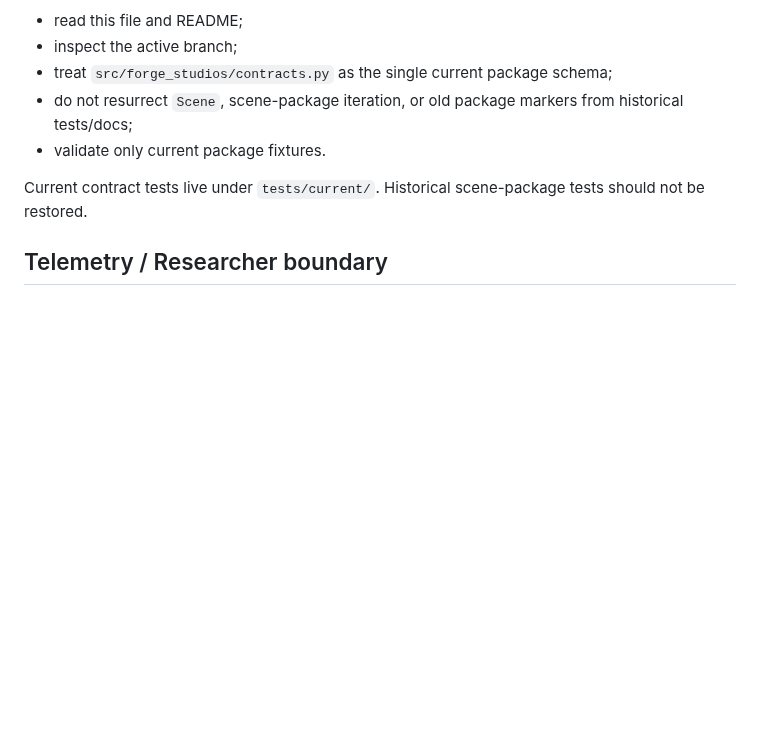
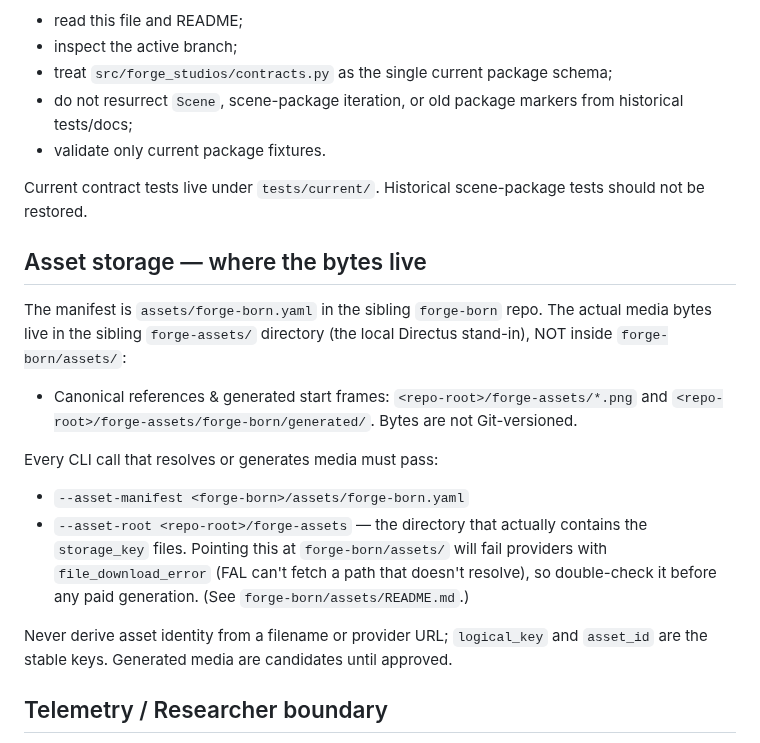
Before and after one commit to AgenticForge-Labs/forge-studios, a Markdown page: AGENTS.md, the part around the change. GitHub-like rendering; blank space fills up the shorter version.

Commit message:
docs: document asset storage location and --asset-root gotcha (#14)
- Media bytes live in sibling forge-assets/, not forge-born/assets/.
- CLI calls must pass --asset-root <repo-root>/forge-assets or FAL fails
  with file_download_error on unresolved local paths.
- logical_key/asset_id are stable identity; never filename/provider URL.

```diff
--- a/AGENTS.md
+++ b/AGENTS.md
@@ -113,6 +113,26 @@ and human work. Before editing:
 Current contract tests live under `tests/current/`. Historical scene-package tests
 should not be restored.
 
+## Asset storage — where the bytes live
+
+The manifest is `assets/forge-born.yaml` in the sibling `forge-born` repo. The actual
+media bytes live in the sibling `forge-assets/` directory (the local Directus
+stand-in), NOT inside `forge-born/assets/`:
+
+- Canonical references & generated start frames: `<repo-root>/forge-assets/*.png` and
+  `<repo-root>/forge-assets/forge-born/generated/`. Bytes are not Git-versioned.
+
+Every CLI call that resolves or generates media must pass:
+
+- `--asset-manifest <forge-born>/assets/forge-born.yaml`
+- `--asset-root <repo-root>/forge-assets` — the directory that actually contains the
+  `storage_key` files. Pointing this at `forge-born/assets/` will fail providers with
+  `file_download_error` (FAL can't fetch a path that doesn't resolve), so double-check
+  it before any paid generation. (See `forge-born/assets/README.md`.)
+
+Never derive asset identity from a filename or provider URL; `logical_key` and
+`asset_id` are the stable keys. Generated media are candidates until approved.
+
 ## Telemetry / Researcher boundary
 
 Collect operational facts only: production/episode/shot/attempt/asset IDs, prompts,
```
